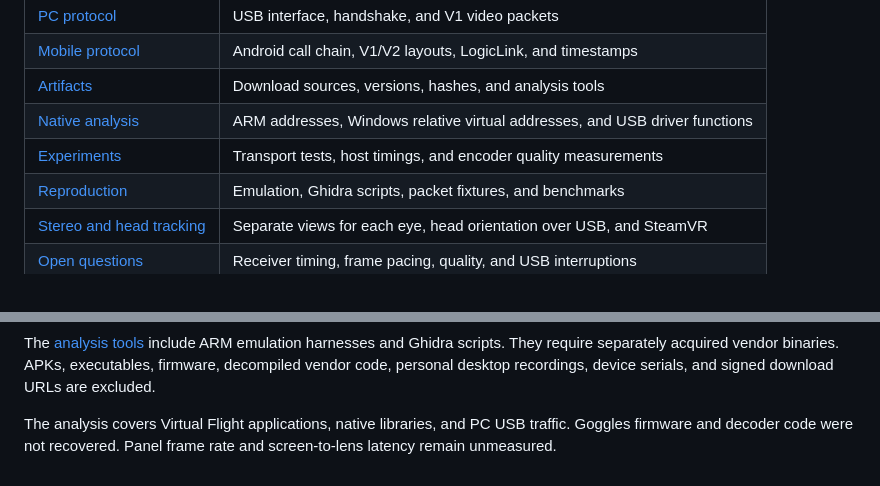
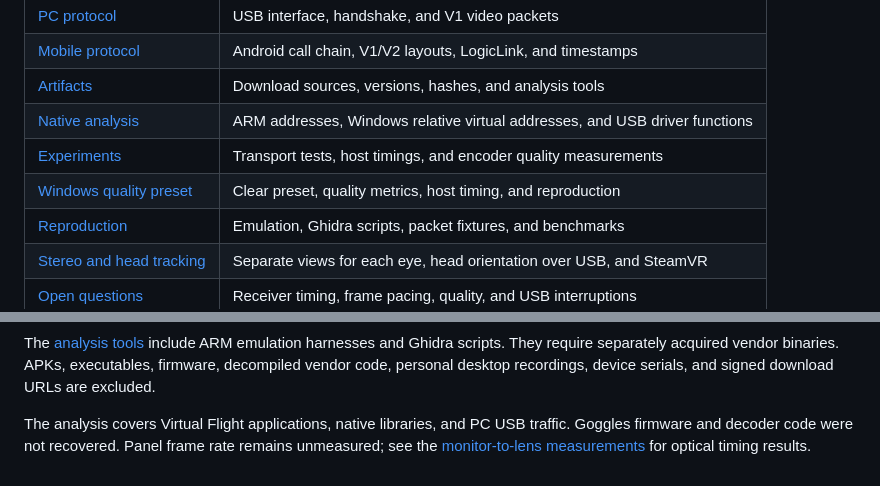
Before and after one commit to Ammaar-Alam/g2-bridge, a Markdown page: docs/research/README.md, 2 parts joined by grey strips. GitHub-like rendering.

```diff
--- a/docs/research/README.md
+++ b/docs/research/README.md
@@ -15,6 +15,7 @@ The following pages describe the protocol and how to reproduce the analysis:
 | [Artifacts](ARTIFACTS.md) | Download sources, versions, hashes, and analysis tools |
 | [Native analysis](NATIVE_ANALYSIS.md) | ARM addresses, Windows relative virtual addresses, and USB driver functions |
 | [Experiments](EXPERIMENTS.md) | Transport tests, host timings, and encoder quality measurements |
+| [Windows quality preset](WINDOWS_QUALITY.md) | Clear preset, quality metrics, host timing, and reproduction |
 | [Reproduction](REPRODUCE.md) | Emulation, Ghidra scripts, packet fixtures, and benchmarks |
 | [Stereo and head tracking](STEREO.md) | Separate views for each eye, head orientation over USB, and SteamVR |
 | [Open questions](OPEN_QUESTIONS.md) | Receiver timing, frame pacing, quality, and USB interruptions |
@@ -34,4 +35,4 @@ The repository includes these records:
 
 The [analysis tools](../../tools/research) include ARM emulation harnesses and Ghidra scripts. They require separately acquired vendor binaries. APKs, executables, firmware, decompiled vendor code, personal desktop recordings, device serials, and signed download URLs are excluded.
 
-The analysis covers Virtual Flight applications, native libraries, and PC USB traffic. Goggles firmware and decoder code were not recovered. Panel frame rate and screen-to-lens latency remain unmeasured.
+The analysis covers Virtual Flight applications, native libraries, and PC USB traffic. Goggles firmware and decoder code were not recovered. Panel frame rate remains unmeasured; see the [monitor-to-lens measurements](../LATENCY.md) for optical timing results.
```
Also changed, not shown: README.md (+7 -1 lines), docs/research/EXPERIMENTS.md (+2 -2 lines), docs/research/WINDOWS_QUALITY.md (added, +99 -0 lines), docs/images/windows-quality-pulse.png (added), 5 other files.
